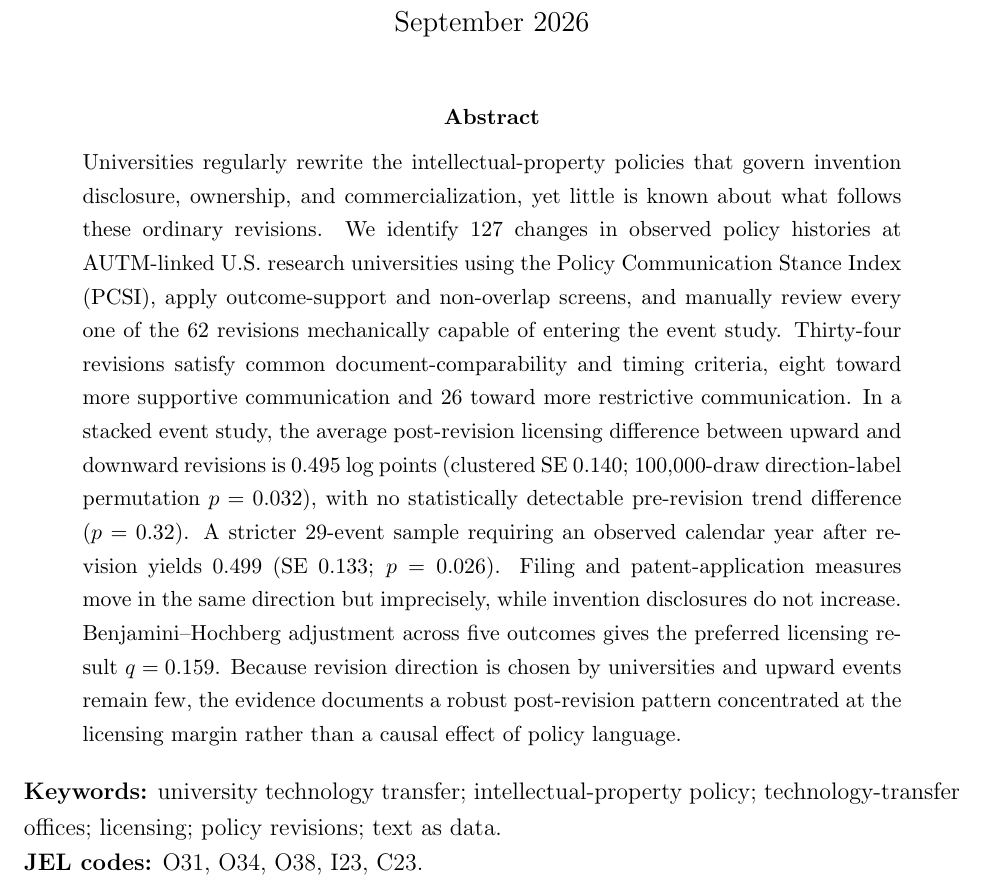
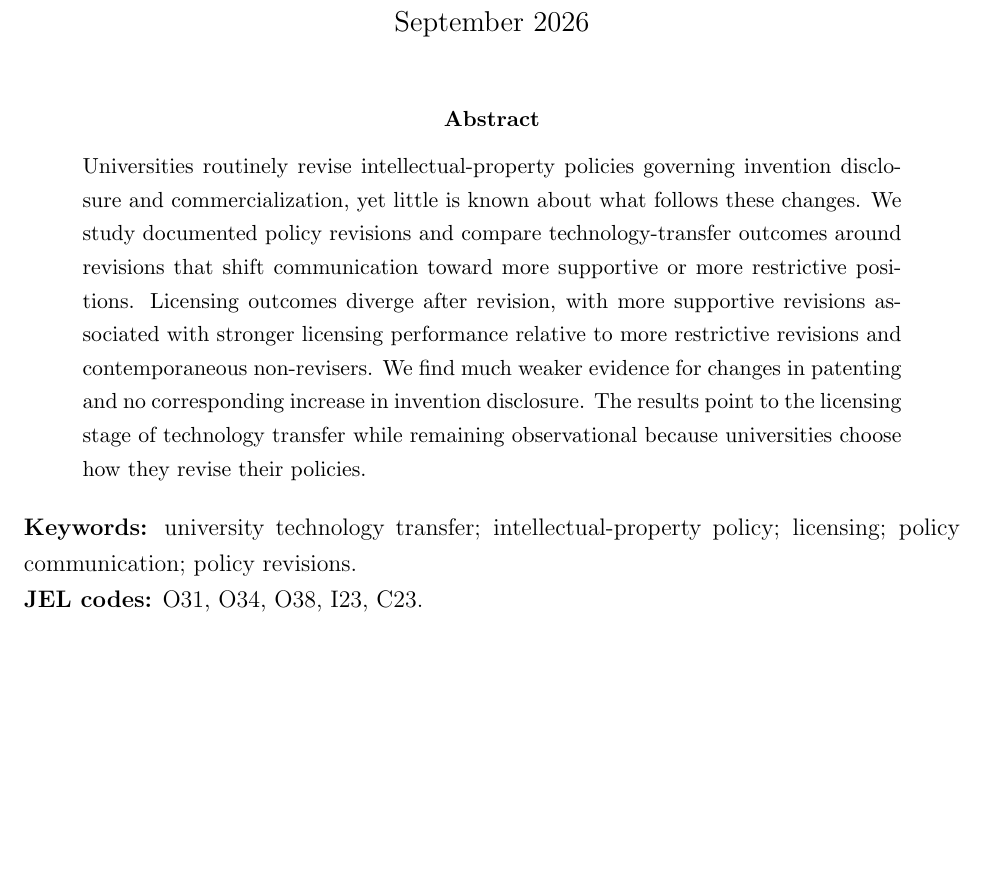
Before and after one commit to krish533/policy-communication-tech-transfer, a LaTeX paper (manuscript/main.tex, which reads manuscript/updated34/00_frontmatter.tex): part of page 1 of 29, cut so that both start at the same text, the shorter picture padded with empty space. Compiled offline with pdfLaTeX.

Commit message:
Revise abstract to 100-word nonnumeric version

```diff
--- a/manuscript/updated34/00_frontmatter.tex
+++ b/manuscript/updated34/00_frontmatter.tex
@@ -1,19 +1,6 @@
 \begin{abstract}
-\noindent Universities regularly rewrite the intellectual-property policies that govern invention disclosure, ownership,
-and commercialization, yet little is known about what follows these ordinary revisions. We identify 127 changes in
-observed policy histories at AUTM-linked U.S. research universities using the Policy Communication Stance Index (PCSI),
-apply outcome-support and non-overlap screens, and manually review every one of the 62 revisions mechanically capable of
-entering the event study. Thirty-four revisions satisfy common document-comparability and timing criteria, eight toward
-more supportive communication and 26 toward more restrictive communication. In a stacked event study, the average
-post-revision licensing difference between upward and downward revisions is 0.495 log points (clustered SE 0.140;
-100,000-draw direction-label permutation $p=0.032$), with no statistically detectable pre-revision trend difference
-($p=0.32$). A stricter 29-event sample requiring an observed calendar year after revision yields 0.499 (SE 0.133;
-$p=0.026$). Filing and patent-application measures move in the same direction but imprecisely, while invention
-disclosures do not increase. Benjamini--Hochberg adjustment across five outcomes gives the preferred licensing result
-$q=0.159$. Because revision direction is chosen by universities and upward events remain few, the evidence documents a
-robust post-revision pattern concentrated at the licensing margin rather than a causal effect of policy language.
+\noindent Universities routinely revise intellectual-property policies governing invention disclosure and commercialization, yet little is known about what follows these changes. We study documented policy revisions and compare technology-transfer outcomes around revisions that shift communication toward more supportive or more restrictive positions. Licensing outcomes diverge after revision, with more supportive revisions associated with stronger licensing performance relative to more restrictive revisions and contemporaneous non-revisers. We find much weaker evidence for changes in patenting and no corresponding increase in invention disclosure. The results point to the licensing stage of technology transfer while remaining observational because universities choose how they revise their policies.
 \end{abstract}
 
-\noindent\textbf{Keywords:} university technology transfer; intellectual-property policy; technology-transfer offices;
-licensing; policy revisions; text as data.\\
+\noindent\textbf{Keywords:} university technology transfer; intellectual-property policy; licensing; policy communication; policy revisions.\\
 \noindent\textbf{JEL codes:} O31, O34, O38, I23, C23.
```
